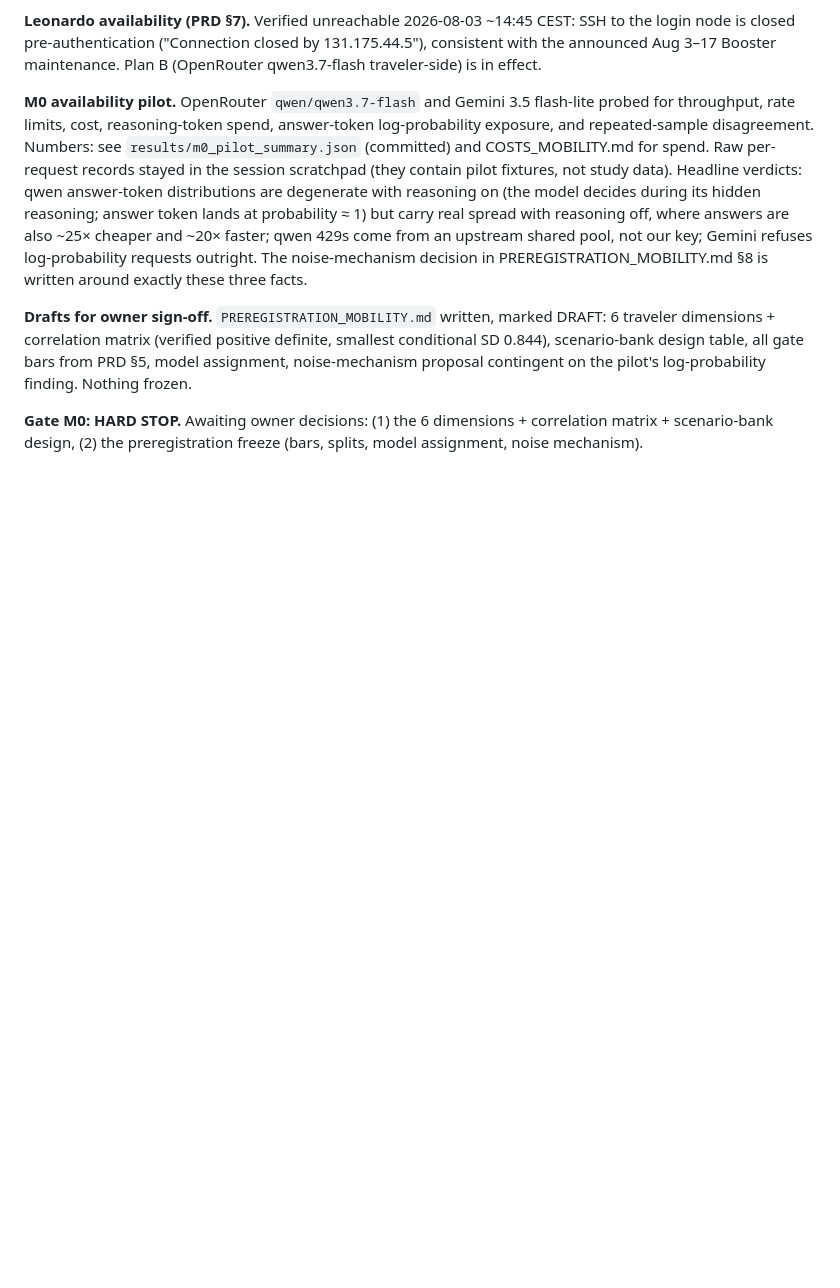
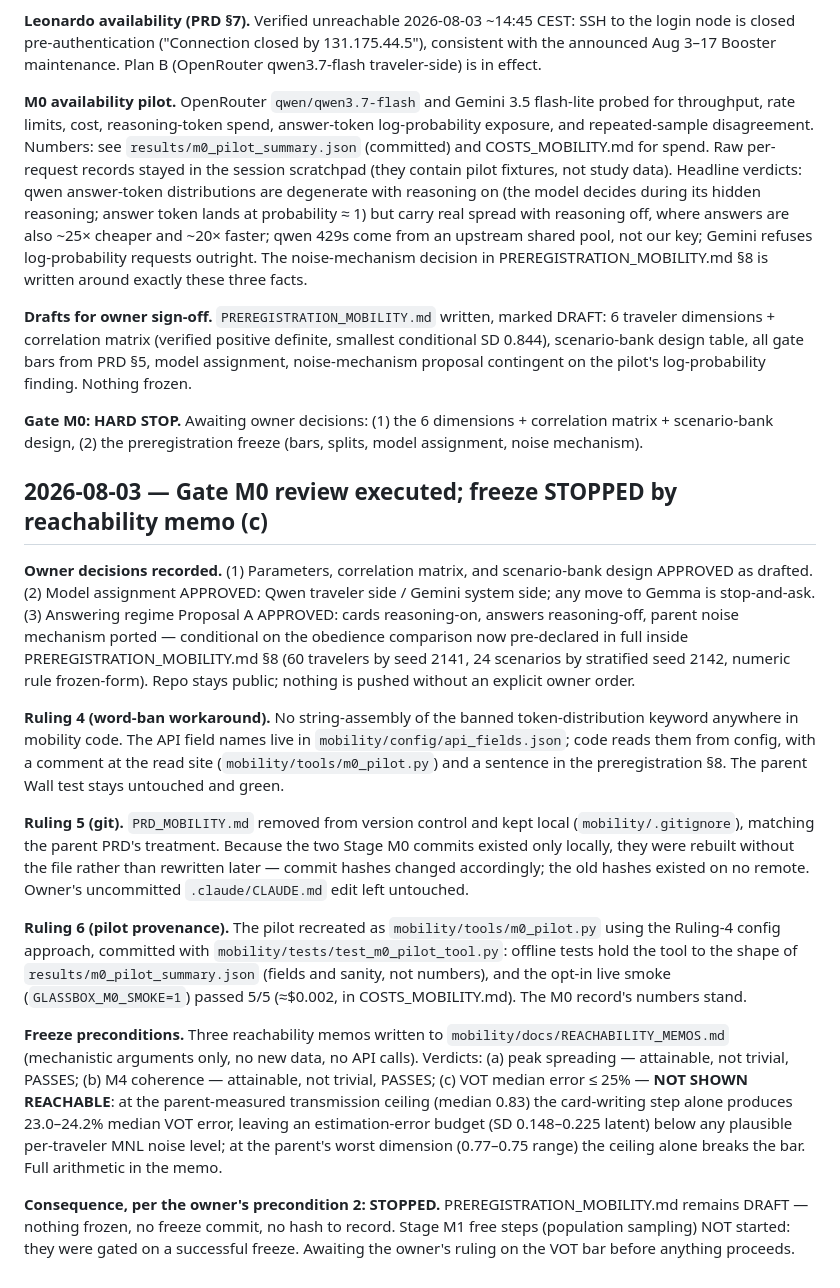
Before and after one commit to Umaraslam66/glassbox, a Markdown page: mobility/results/PROJECT_LOG_MOBILITY.md, the part around the change. Rendered like a GitHub page; blank space fills up the shorter version.

```diff
--- a/mobility/results/PROJECT_LOG_MOBILITY.md
+++ b/mobility/results/PROJECT_LOG_MOBILITY.md
@@ -57,3 +57,52 @@ contingent on the pilot's log-probability finding. Nothing frozen.
 **Gate M0: HARD STOP.** Awaiting owner decisions: (1) the 6 dimensions +
 correlation matrix + scenario-bank design, (2) the preregistration freeze
 (bars, splits, model assignment, noise mechanism).
+
+## 2026-08-03 — Gate M0 review executed; freeze STOPPED by reachability memo (c)
+
+**Owner decisions recorded.** (1) Parameters, correlation matrix, and
+scenario-bank design APPROVED as drafted. (2) Model assignment APPROVED:
+Qwen traveler side / Gemini system side; any move to Gemma is stop-and-ask.
+(3) Answering regime Proposal A APPROVED: cards reasoning-on, answers
+reasoning-off, parent noise mechanism ported — conditional on the obedience
+comparison now pre-declared in full inside PREREGISTRATION_MOBILITY.md §8
+(60 travelers by seed 2141, 24 scenarios by stratified seed 2142, numeric
+rule frozen-form). Repo stays public; nothing is pushed without an explicit
+owner order.
+
+**Ruling 4 (word-ban workaround).** No string-assembly of the banned
+token-distribution keyword anywhere in mobility code. The API field names
+live in `mobility/config/api_fields.json`; code reads them from config, with
+a comment at the read site (`mobility/tools/m0_pilot.py`) and a sentence in
+the preregistration §8. The parent Wall test stays untouched and green.
+
+**Ruling 5 (git).** `PRD_MOBILITY.md` removed from version control and kept
+local (`mobility/.gitignore`), matching the parent PRD's treatment. Because
+the two Stage M0 commits existed only locally, they were rebuilt without the
+file rather than rewritten later — commit hashes changed accordingly; the
+old hashes existed on no remote. Owner's uncommitted `.claude/CLAUDE.md`
+edit left untouched.
+
+**Ruling 6 (pilot provenance).** The pilot recreated as
+`mobility/tools/m0_pilot.py` using the Ruling-4 config approach, committed
+with `mobility/tests/test_m0_pilot_tool.py`: offline tests hold the tool to
+the shape of `results/m0_pilot_summary.json` (fields and sanity, not
+numbers), and the opt-in live smoke (`GLASSBOX_M0_SMOKE=1`) passed 5/5
+(≈$0.002, in COSTS_MOBILITY.md). The M0 record's numbers stand.
+
+**Freeze preconditions.** Three reachability memos written to
+`mobility/docs/REACHABILITY_MEMOS.md` (mechanistic arguments only, no new
+data, no API calls). Verdicts: (a) peak spreading — attainable, not trivial,
+PASSES; (b) M4 coherence — attainable, not trivial, PASSES; (c) VOT median
+error ≤ 25% — **NOT SHOWN REACHABLE**: at the parent-measured transmission
+ceiling (median 0.83) the card-writing step alone produces 23.0–24.2% median
+VOT error, leaving an estimation-error budget (SD 0.148–0.225 latent) below
+any plausible per-traveler MNL noise level; at the parent's worst dimension
+(0.77–0.75 range) the ceiling alone breaks the bar. Full arithmetic in the
+memo.
+
+**Consequence, per the owner's precondition 2: STOPPED.**
+PREREGISTRATION_MOBILITY.md remains DRAFT — nothing frozen, no freeze
+commit, no hash to record. Stage M1 free steps (population sampling) NOT
+started: they were gated on a successful freeze. Awaiting the owner's ruling
+on the VOT bar before anything proceeds.
```
Also changed, not shown: mobility/docs/REACHABILITY_MEMOS.md (added, +135 -0 lines).
